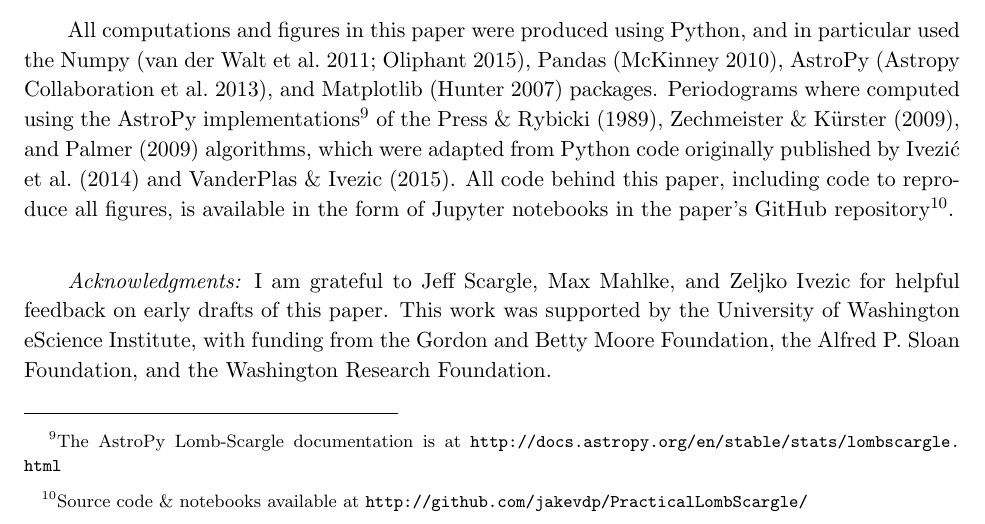
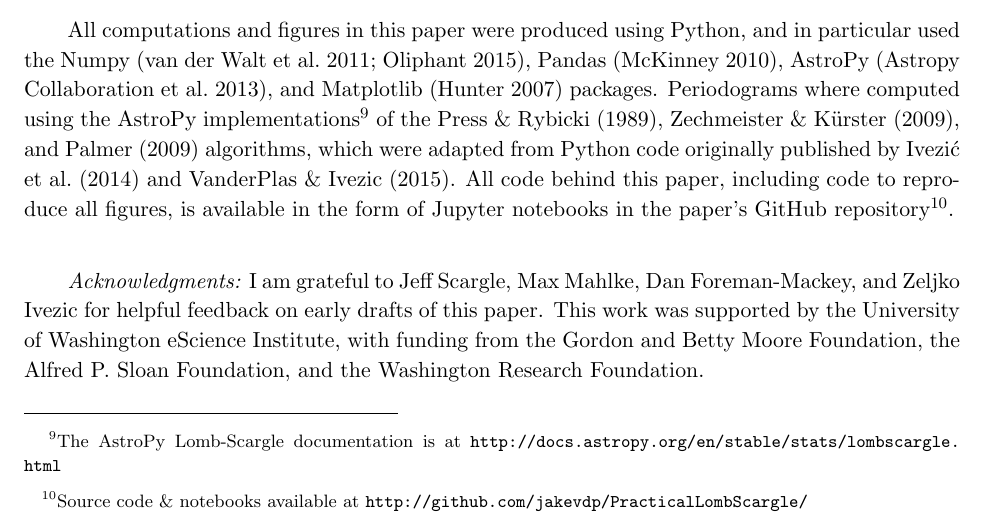
Before and after one commit to jakevdp/PracticalLombScargle, a LaTeX paper (PracticalLombScargle.tex): part of page 51 of 55, cut so that both start at the same text. Compiled offline with pdfLaTeX.

Commit message:
Add acknowledgment

```diff
--- a/PracticalLombScargle.tex
+++ b/PracticalLombScargle.tex
@@ -2471,9 +2471,9 @@ repository\footnote{Source code \& notebooks available at
 \url{http://github.com/jakevdp/PracticalLombScargle/}}.
 
 \acknowledgments
-{\it Acknowledgments:} I am grateful to Jeff Scargle, Max Mahlke,
-and Zeljko Ivezic for helpful feedback on early drafts
-of this paper.
+{\it Acknowledgments:} I am grateful to Jeff Scargle, Max Mahlke, Dan
+Foreman-Mackey, and Zeljko Ivezic for helpful feedback
+on early drafts of this paper.
 This work was supported by the University of Washington eScience Institute,
 with funding from the Gordon and Betty Moore Foundation, the Alfred P. Sloan
 Foundation, and the Washington Research Foundation.
```
